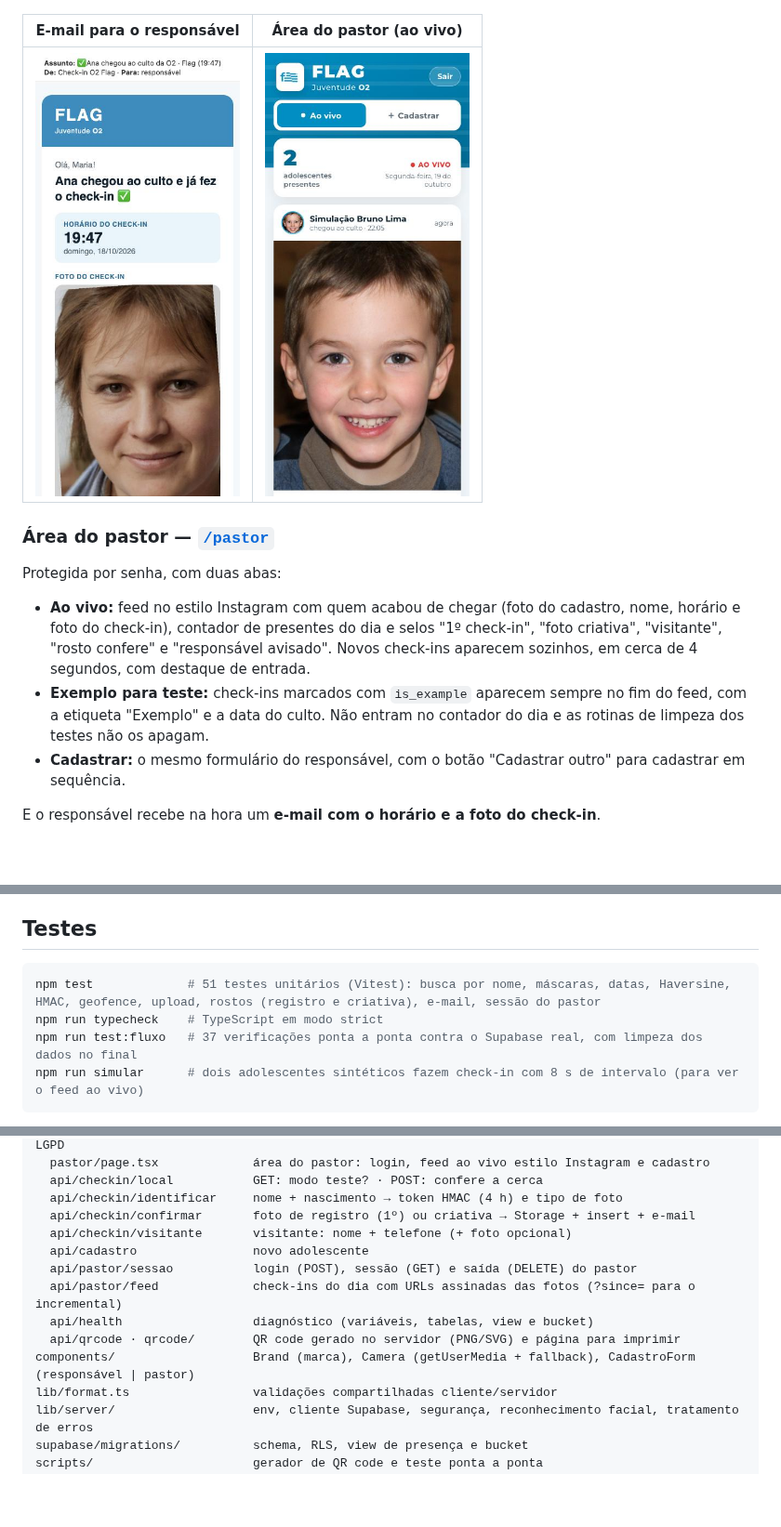
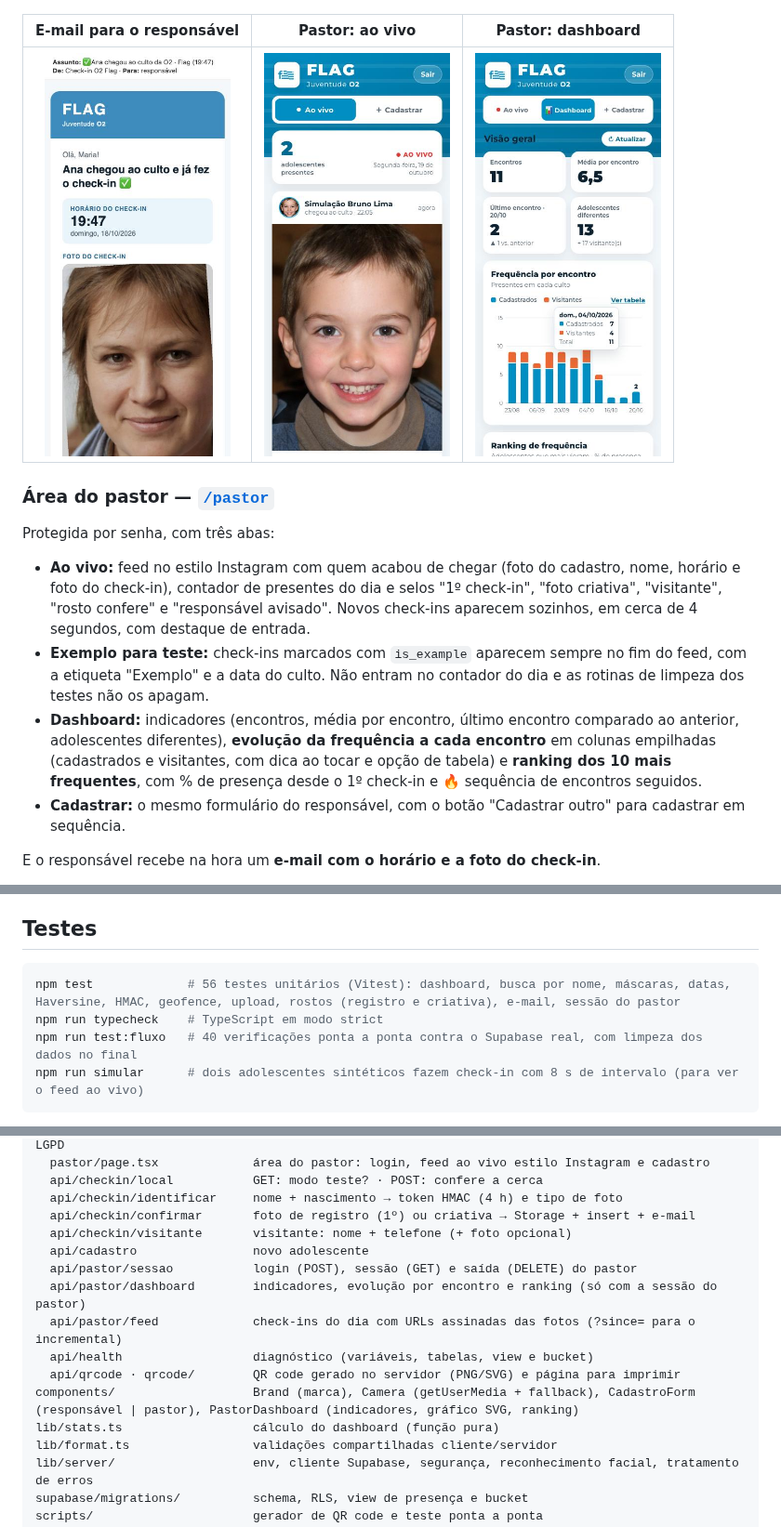
Before and after one commit to pedroeduardo36/flag-checkin, a Markdown page: README.md, 3 parts joined by grey strips. Shown at 93% size. GitHub-like rendering; pictures changed too: docs/screenshots/08-pastor-dashboard.jpg (added); blank space fills up the shorter version.

````diff
--- a/README.md
+++ b/README.md
@@ -47,19 +47,23 @@ Um **web app mobile-first**, sem instalar nada, em três momentos:
 | :-: | :-: | :-: | :-: | :-: |
 | <img src="docs/screenshots/01-localizacao.jpg" width="160" /> | <img src="docs/screenshots/02-identificacao.jpg" width="160" /> | <img src="docs/screenshots/03-sucesso.jpg" width="160" /> | <img src="docs/screenshots/04-fora-do-local.jpg" width="160" /> | <img src="docs/screenshots/05-cadastro.jpg" width="160" /> |
 
-| E-mail para o responsável | Área do pastor (ao vivo) |
-| :-: | :-: |
-| <img src="docs/screenshots/06-email-responsavel.jpg" width="220" /> | <img src="docs/screenshots/07-pastor-feed.jpg" width="220" /> |
+| E-mail para o responsável | Pastor: ao vivo | Pastor: dashboard |
+| :-: | :-: | :-: |
+| <img src="docs/screenshots/06-email-responsavel.jpg" width="200" /> | <img src="docs/screenshots/07-pastor-feed.jpg" width="200" /> | <img src="docs/screenshots/08-pastor-dashboard.jpg" width="200" /> |
 
 ### Área do pastor — [`/pastor`](https://flag-checkin.vercel.app/pastor)
 
-Protegida por senha, com duas abas:
+Protegida por senha, com três abas:
 - **Ao vivo:** feed no estilo Instagram com quem acabou de chegar (foto do cadastro, nome, horário e foto do
   check-in), contador de presentes do dia e selos "1º check-in", "foto criativa", "visitante", "rosto confere" e
   "responsável avisado". Novos check-ins aparecem
   sozinhos, em cerca de 4 segundos, com destaque de entrada.
 - **Exemplo para teste:** check-ins marcados com `is_example` aparecem sempre no fim do feed, com a etiqueta "Exemplo"
   e a data do culto. Não entram no contador do dia e as rotinas de limpeza dos testes não os apagam.
+- **Dashboard:** indicadores (encontros, média por encontro, último encontro comparado ao anterior, adolescentes
+  diferentes), **evolução da frequência a cada encontro** em colunas empilhadas (cadastrados e visitantes, com dica ao
+  tocar e opção de tabela) e **ranking dos 10 mais frequentes**, com % de presença desde o 1º check-in e 🔥 sequência
+  de encontros seguidos.
 - **Cadastrar:** o mesmo formulário do responsável, com o botão "Cadastrar outro" para cadastrar em sequência.
 
 E o responsável recebe na hora um **e-mail com o horário e a foto do check-in**.
@@ -218,9 +224,9 @@ tentativas por IP; o próximo passo seria o Upstash Ratelimit nas rotas de ident
 ## Testes
 
 ```bash
-npm test             # 51 testes unitários (Vitest): busca por nome, máscaras, datas, Haversine, HMAC, geofence, upload, rostos (registro e criativa), e-mail, sessão do pastor
+npm test             # 56 testes unitários (Vitest): dashboard, busca por nome, máscaras, datas, Haversine, HMAC, geofence, upload, rostos (registro e criativa), e-mail, sessão do pastor
 npm run typecheck    # TypeScript em modo strict
-npm run test:fluxo   # 37 verificações ponta a ponta contra o Supabase real, com limpeza dos dados no final
+npm run test:fluxo   # 40 verificações ponta a ponta contra o Supabase real, com limpeza dos dados no final
 npm run simular      # dois adolescentes sintéticos fazem check-in com 8 s de intervalo (para ver o feed ao vivo)
 ```
 
@@ -257,10 +263,12 @@ app/
   api/checkin/visitante       visitante: nome + telefone (+ foto opcional)
   api/cadastro                novo adolescente
   api/pastor/sessao           login (POST), sessão (GET) e saída (DELETE) do pastor
+  api/pastor/dashboard        indicadores, evolução por encontro e ranking (só com a sessão do pastor)
   api/pastor/feed             check-ins do dia com URLs assinadas das fotos (?since= para o incremental)
   api/health                  diagnóstico (variáveis, tabelas, view e bucket)
   api/qrcode · qrcode/        QR code gerado no servidor (PNG/SVG) e página para imprimir
-components/                   Brand (marca), Camera (getUserMedia + fallback), CadastroForm (responsável | pastor)
+components/                   Brand (marca), Camera (getUserMedia + fallback), CadastroForm (responsável | pastor), PastorDashboard (indicadores, gráfico SVG, ranking)
+lib/stats.ts                  cálculo do dashboard (função pura)
 lib/format.ts                 validações compartilhadas cliente/servidor
 lib/server/                   env, cliente Supabase, segurança, reconhecimento facial, tratamento de erros
 supabase/migrations/          schema, RLS, view de presença e bucket
````
Also changed, not shown: other parts of README.md (+2 -0 lines), docs/SETUP.md (+5 -0 lines), 8 other files.
